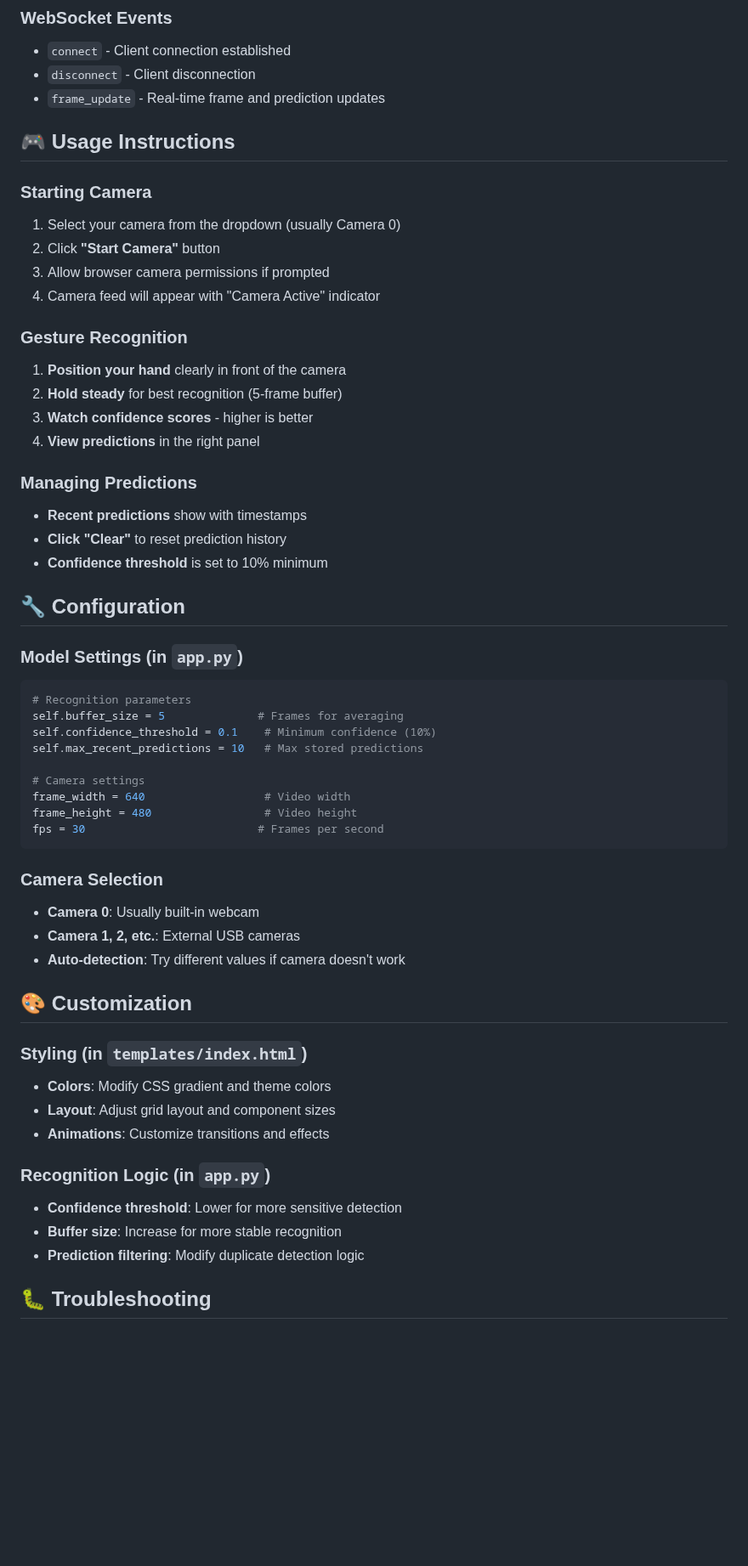
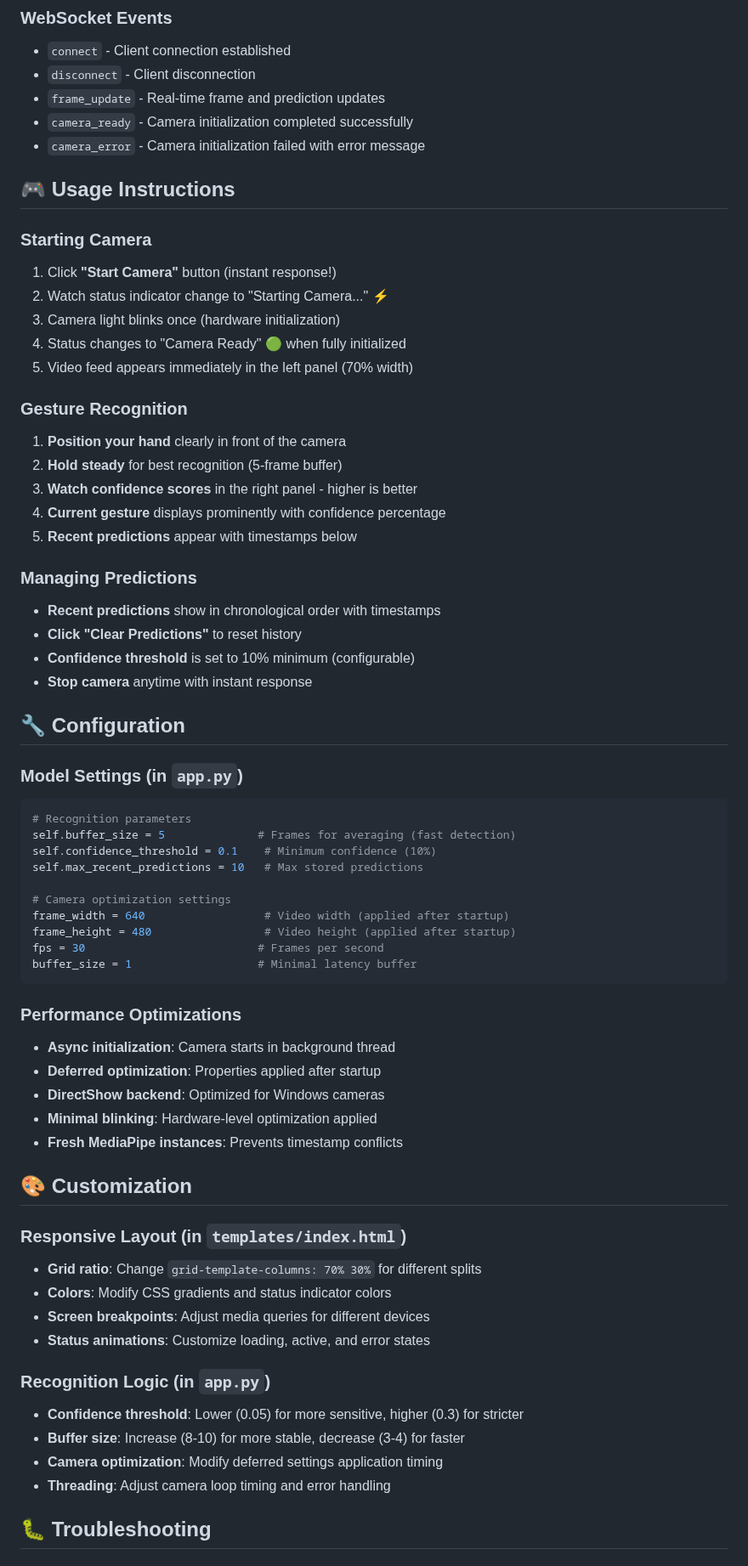
Before and after one commit to MuhammadNoman15/flask_gesture, a Markdown page: WEB_APP_GUIDE.md, the part around one of its changes. Shown at 85% size. Rendered like a GitHub page; blank space fills up the shorter version.

````diff
--- a/WEB_APP_GUIDE.md
+++ b/WEB_APP_GUIDE.md
@@ -67,57 +89,67 @@ Navigate to: **http://localhost:5000**
 - `connect` - Client connection established
 - `disconnect` - Client disconnection
 - `frame_update` - Real-time frame and prediction updates
+- `camera_ready` - Camera initialization completed successfully
+- `camera_error` - Camera initialization failed with error message
 
 ## 🎮 Usage Instructions
 
 ### **Starting Camera**
-1. Select your camera from the dropdown (usually Camera 0)
-2. Click **"Start Camera"** button
-3. Allow browser camera permissions if prompted
-4. Camera feed will appear with "Camera Active" indicator
+1. Click **"Start Camera"** button (instant response!)
+2. Watch status indicator change to "Starting Camera..." ⚡
+3. Camera light blinks once (hardware initialization)
+4. Status changes to "Camera Ready" 🟢 when fully initialized
+5. Video feed appears immediately in the left panel (70% width)
 
 ### **Gesture Recognition**
 1. **Position your hand** clearly in front of the camera
 2. **Hold steady** for best recognition (5-frame buffer)
-3. **Watch confidence scores** - higher is better
-4. **View predictions** in the right panel
+3. **Watch confidence scores** in the right panel - higher is better
+4. **Current gesture** displays prominently with confidence percentage
+5. **Recent predictions** appear with timestamps below
 
 ### **Managing Predictions**
-- **Recent predictions** show with timestamps
-- **Click "Clear"** to reset prediction history
-- **Confidence threshold** is set to 10% minimum
+- **Recent predictions** show in chronological order with timestamps
+- **Click "Clear Predictions"** to reset history
+- **Confidence threshold** is set to 10% minimum (configurable)
+- **Stop camera** anytime with instant response
 
 ## 🔧 Configuration
 
 ### **Model Settings** (in `app.py`)
 ```python
 # Recognition parameters
-self.buffer_size = 5              # Frames for averaging
+self.buffer_size = 5              # Frames for averaging (fast detection)
 self.confidence_threshold = 0.1    # Minimum confidence (10%)
 self.max_recent_predictions = 10   # Max stored predictions
 
-# Camera settings
-frame_width = 640                  # Video width
-frame_height = 480                 # Video height
+# Camera optimization settings
+frame_width = 640                  # Video width (applied after startup)
+frame_height = 480                 # Video height (applied after startup)
 fps = 30                          # Frames per second
+buffer_size = 1                   # Minimal latency buffer
 ```
 
-### **Camera Selection**
-- **Camera 0**: Usually built-in webcam
-- **Camera 1, 2, etc.**: External USB cameras
-- **Auto-detection**: Try different values if camera doesn't work
+### **Performance Optimizations**
+- **Async initialization**: Camera starts in background thread
+- **Deferred optimization**: Properties applied after startup
+- **DirectShow backend**: Optimized for Windows cameras
+- **Minimal blinking**: Hardware-level optimization applied
+- **Fresh MediaPipe instances**: Prevents timestamp conflicts
 
 ## 🎨 Customization
 
-### **Styling** (in `templates/index.html`)
-- **Colors**: Modify CSS gradient and theme colors
-- **Layout**: Adjust grid layout and component sizes
-- **Animations**: Customize transitions and effects
+### **Responsive Layout** (in `templates/index.html`)
+- **Grid ratio**: Change `grid-template-columns: 70% 30%` for different splits
+- **Colors**: Modify CSS gradients and status indicator colors
+- **Screen breakpoints**: Adjust media queries for different devices
+- **Status animations**: Customize loading, active, and error states
 
 ### **Recognition Logic** (in `app.py`)
-- **Confidence threshold**: Lower for more sensitive detection
-- **Buffer size**: Increase for more stable recognition
-- **Prediction filtering**: Modify duplicate detection logic
+- **Confidence threshold**: Lower (0.05) for more sensitive, higher (0.3) for stricter
+- **Buffer size**: Increase (8-10) for more stable, decrease (3-4) for faster
+- **Camera optimization**: Modify deferred settings application timing
+- **Threading**: Adjust camera loop timing and error handling
 
 ## 🐛 Troubleshooting
 
````
Also changed, not shown: other parts of WEB_APP_GUIDE.md (+92 -46 lines), README.md (deleted, +0 -100 lines).
